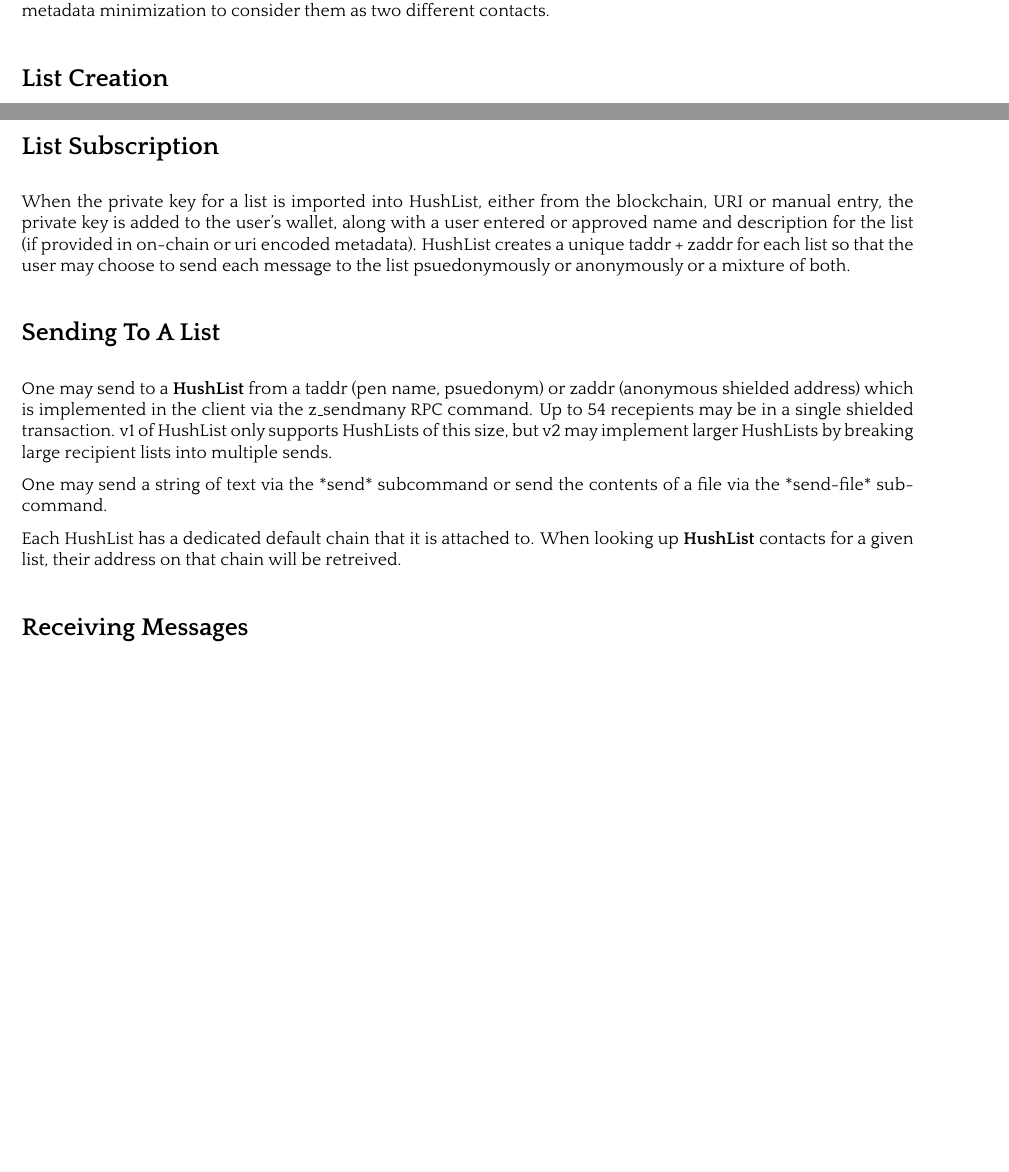
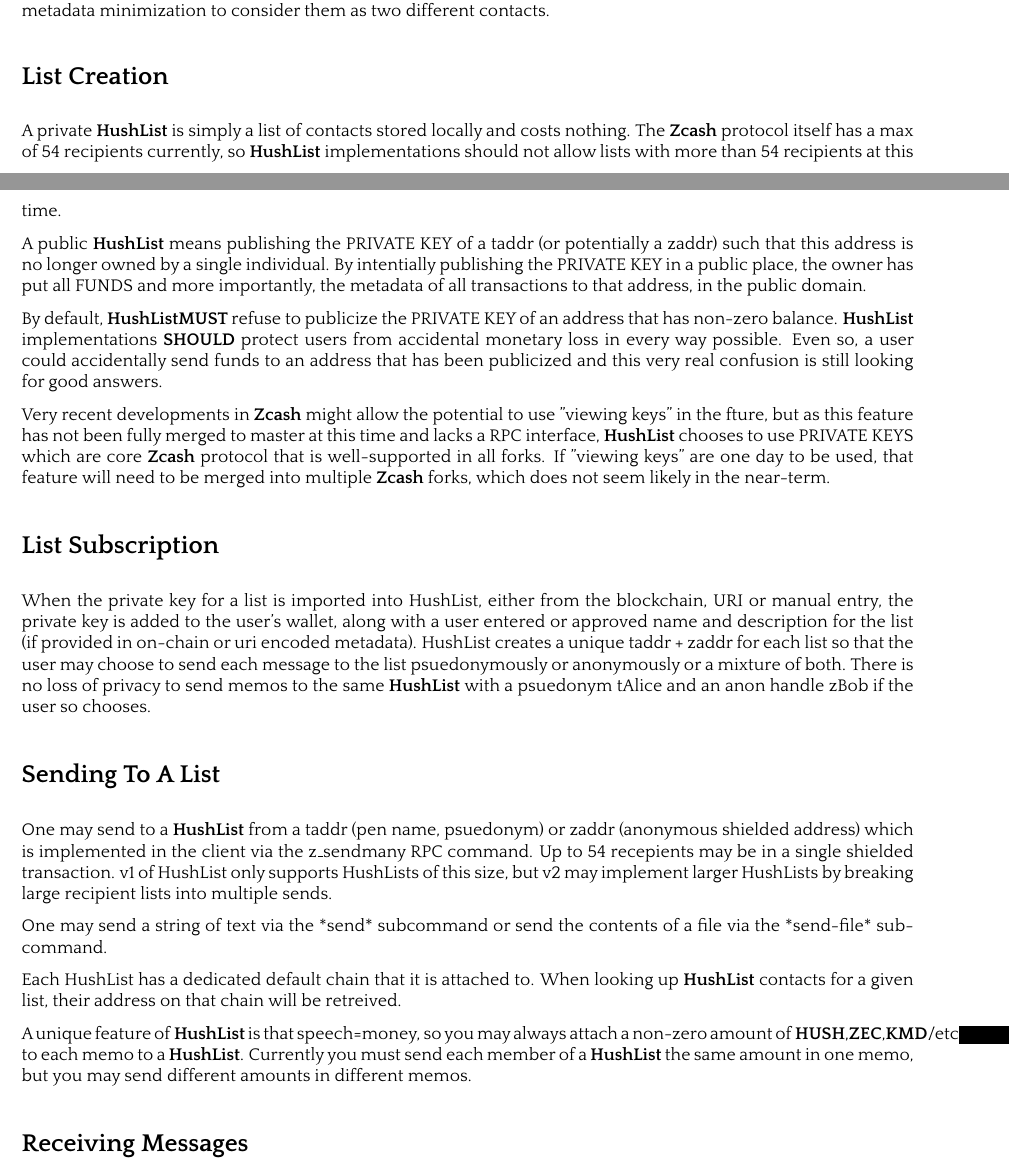
Before and after one commit to leto/hushlist, a LaTeX paper (whitepaper/protocol.tex): two parts of pages 4 and 5 of 5 before the commit and two parts of pages 4 and 5 of 6 after it, joined at a grey line, cut so that both start at the same text, the shorter picture padded with empty space. The pictures show the PDF file whitepaper/protocol.pdf that the author committed with the source.

Commit message:
Update HushList protocol whitepaper some more

```diff
--- a/whitepaper/protocol.tex
+++ b/whitepaper/protocol.tex
@@ -907,7 +908,17 @@
 
 \nsection{List Creation}
 
-...
+A private \HushList is simply a list of contacts stored locally and costs nothing. The
+\Zcash protocol itself has a max of 54 recipients currently, so \HushList implementations
+should not allow lists with more than 54 recipients at this time.
+
+A public \HushList means publishing the PRIVATE KEY of a taddr (or potentially a zaddr)
+such that this address is no longer owned by a single individual. By intentially
+publishing the PRIVATE KEY in a public place, the owner has put all FUNDS and more importantly, the metadata of all transactions to that address, in the public domain.
+
+By default, \HushList \MUST refuse to publicize the PRIVATE KEY of an address that has non-zero balance. \HushList implementations \SHOULD protect users from accidental monetary loss in every way possible. Even so, a user could accidentally send funds to an address that has been publicized and this very real confusion is still looking for good answers.
+
+Very recent developments in \Zcash might allow the potential to use "viewing keys" in the fture, but as this feature has not been fully merged to master at this time and lacks a RPC interface, \HushList chooses to use PRIVATE KEYS which are core \Zcash protocol that is well-supported in all forks. If "viewing keys" are one day to be used, that feature will need to be merged into multiple \Zcash forks, which does not seem likely in the near-term.
 
 \nsection{List Subscription}
 
@@ -916,7 +927,9 @@
 along with a user entered or approved name and description for the list (if
 provided in on-chain or uri encoded metadata). HushList creates a unique
 taddr + zaddr for each list so that the user may choose to send each message
-to the list psuedonymously or anonymously or a mixture of both.
+to the list psuedonymously or anonymously or a mixture of both. There is no
+loss of privacy to send memos to the same \HushList with a psuedonym tAlice
+and an anon handle zBob if the user so chooses.
 
 \nsection{Sending To A List}
 
@@ -930,6 +943,10 @@
 
 Each HushList has a dedicated default chain that it is attached to. When looking up
 \HushList contacts for a given list, their address on that chain will be retreived.
+
+A unique feature of \HushList is that speech=money, so you may always attach a
+non-zero amount of \HUSH,\ZEC,\KMD/etc to each memo to a \HushList. Currently you must
+send each member of a \HushList the same amount in one memo, but you may send different amounts in different memos.
 
 \nsection{Receiving Messages}
 
```
Also changed, not shown: whitepaper/protocol.pdf, whitepaper/protocol.tex (5 more changed lines).
